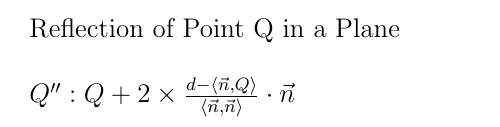
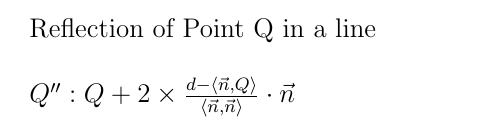
Before and after one commit to XavierCS-dev/UnofficialFormulaBooklet, a LaTeX document (Maths.tex): part of page 9 of 10, cut so that both start at the same text. Compiled offline with pdfLaTeX.

Commit message:
Update Maths.tex

```diff
--- a/Maths.tex
+++ b/Maths.tex
@@ -119,7 +119,7 @@ Projection of Point Q on a Plane:\newline\newline
 \begin{math}
 Q':Q+\frac{d-\left \langle \vec{n},Q \right \rangle}{\left \langle \vec{n},\vec{n} \right \rangle}\cdot \vec{n}\newline\newline
 \end{math}\newline\newline
-Reflection of Point Q in a Plane\newline\newline
+Reflection of Point Q in a line\newline\newline
 \begin{math}
 Q'': Q+2\times\frac{d-\left \langle \vec{n},Q \right \rangle}{\left \langle \vec{n},\vec{n} \right \rangle}\cdot \vec{n}
 \end{math}\newpage
```
Also changed, not shown: Maths.tex (2 more changed lines).
